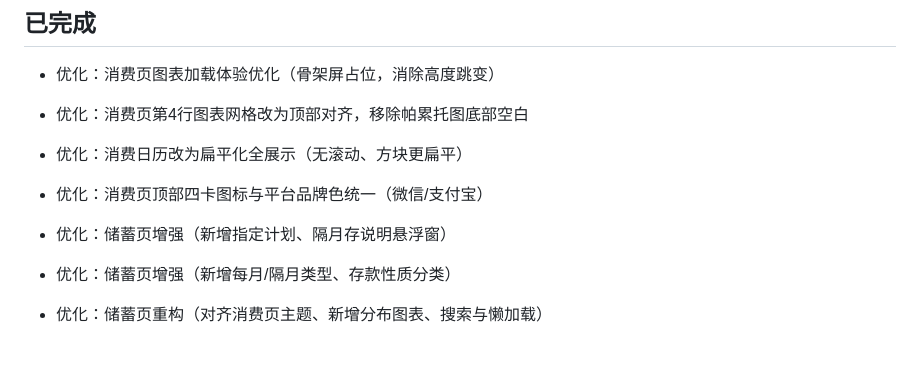
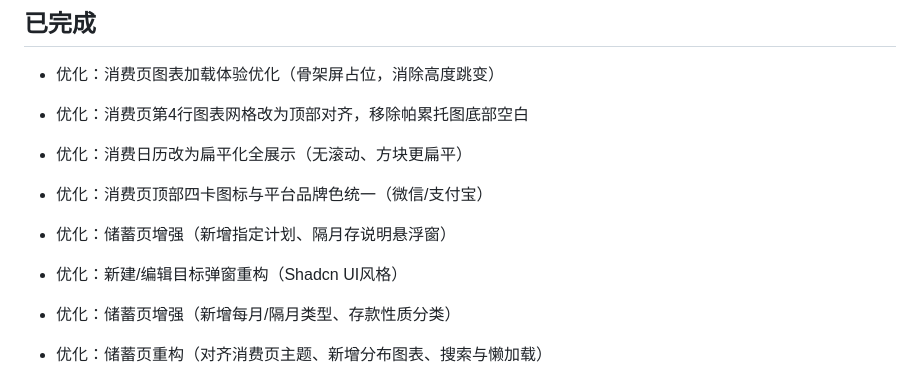
Before and after one commit to xingseven/openstar-StarAccounting, a Markdown page: docs/开发进度.md, the part around the change. Rendered like a GitHub page; blank space fills up the shorter version.

```diff
--- a/docs/开发进度.md
+++ b/docs/开发进度.md
@@ -11,6 +11,7 @@
 - 优化：消费日历改为扁平化全展示（无滚动、方块更扁平）
 - 优化：消费页顶部四卡图标与平台品牌色统一（微信/支付宝）
 - 优化：储蓄页增强（新增指定计划、隔月存说明悬浮窗）
+- 优化：新建/编辑目标弹窗重构（Shadcn UI风格）
 - 优化：储蓄页增强（新增每月/隔月类型、存款性质分类）
 - 优化：储蓄页重构（对齐消费页主题、新增分布图表、搜索与懒加载）
 
```
Also changed, not shown: CHANGELOG.md (+3 -0 lines).
